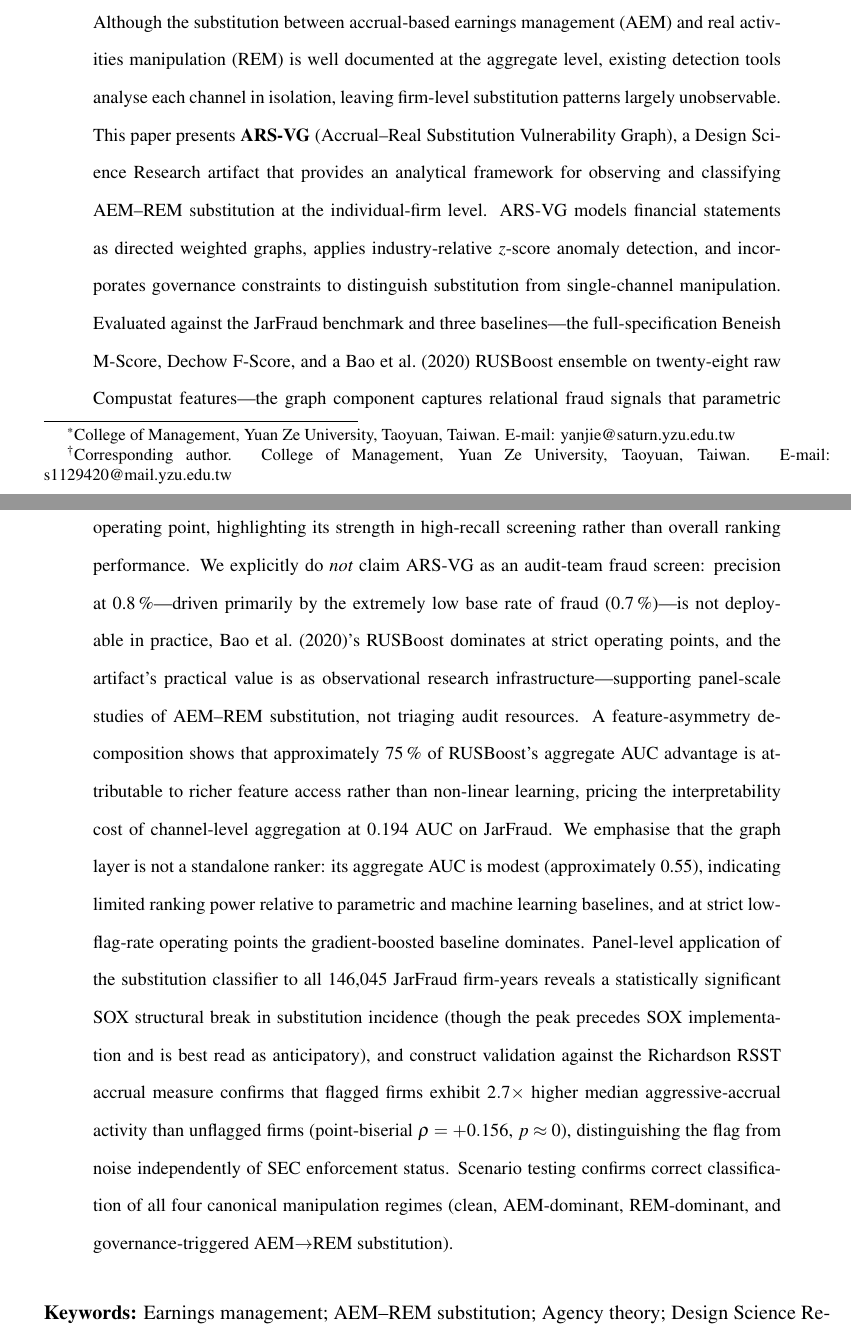
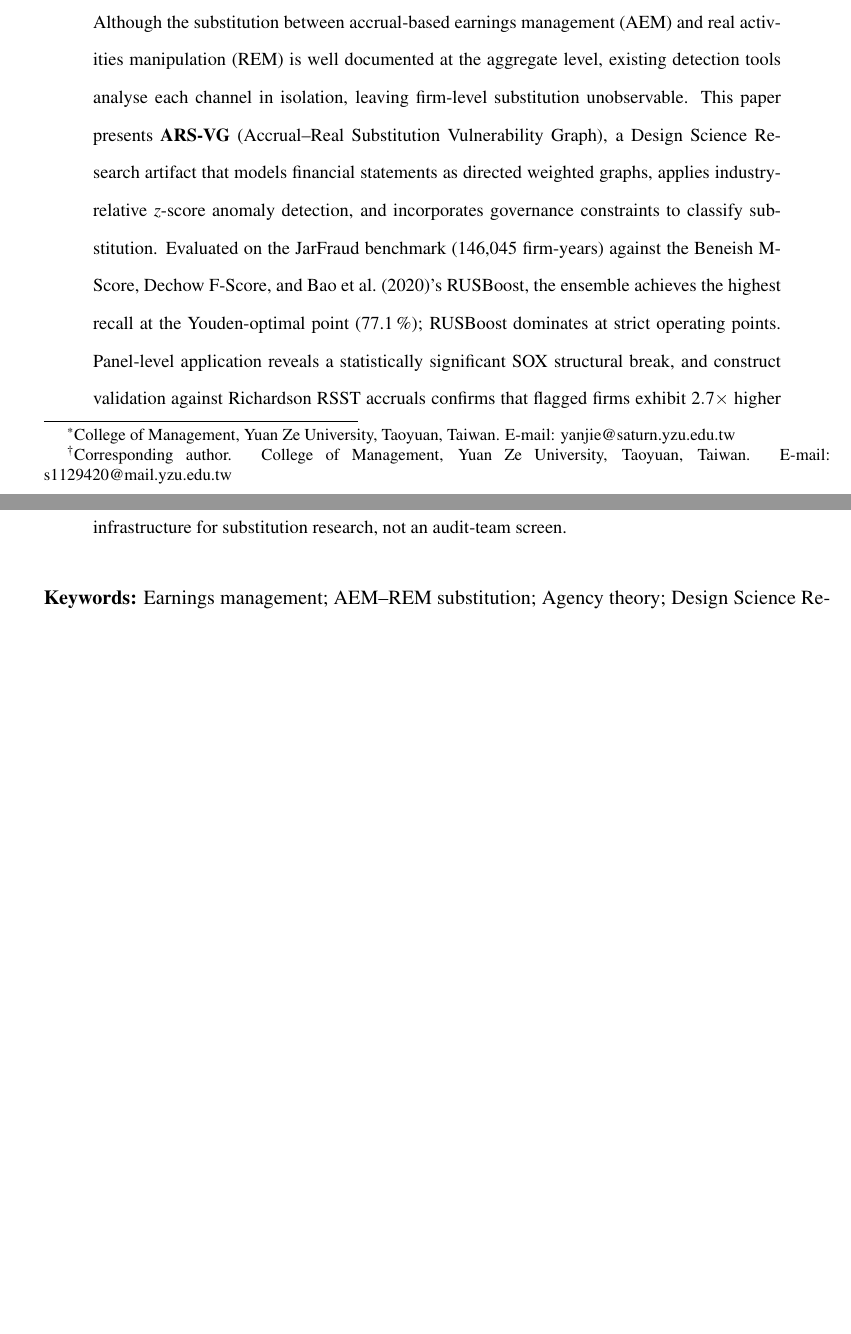
Before and after one commit to ApoorvSaxena0109/cli-2, a LaTeX paper (ISAIS_2026_Paper.tex): two parts of pages 1 and 2 of 43, joined at a grey line, cut so that both start at the same text, the shorter picture padded with empty space. Compiled offline with pdfLaTeX.

Commit message:
Trim abstract to 141 words to meet JETA 150-word limit
Compress the abstract to fit JETA's 150-word cap while retaining the
headline Youden-optimal recall, the RUSBoost comparison at strict
operating points, the SOX structural break, the Richardson RSST
construct validation, and the observational-research positioning.
Dropped details (feature-asymmetry decomposition, graph-layer AUC,
four-scenario testing, precision/base-rate numbers) remain in the
paper body.

```diff
--- a/ISAIS_2026_Paper.tex
+++ b/ISAIS_2026_Paper.tex
@@ -49,50 +49,23 @@ Yuan Ze University, Taoyuan, Taiwan. E-mail: s1129420@mail.yzu.edu.tw}}
 % --- Abstract ----------------------------------------------------------------
 \begin{abstract}
 \noindent
-Although the substitution between accrual-based earnings management (AEM) and
-real activities manipulation (REM) is well documented at the aggregate level,
-existing detection tools analyse each channel in isolation, leaving
-firm-level substitution patterns largely unobservable.  This paper presents
+Although the substitution between accrual-based earnings management (AEM)
+and real activities manipulation (REM) is well documented at the aggregate
+level, existing detection tools analyse each channel in isolation, leaving
+firm-level substitution unobservable.  This paper presents
 \textbf{ARS-VG} (Accrual--Real Substitution Vulnerability Graph), a Design
-Science Research artifact that provides an analytical framework for observing
-and classifying AEM--REM substitution at the individual-firm level.  ARS-VG
-models financial statements as directed weighted graphs, applies
-industry-relative $z$-score anomaly detection, and incorporates governance
-constraints to distinguish substitution from single-channel manipulation.
-Evaluated against the JarFraud benchmark and three baselines---the
-full-specification Beneish M-Score, Dechow F-Score, and a
-\citet{bao2020} RUSBoost ensemble on twenty-eight raw Compustat
-features---the graph component captures relational fraud signals
-that parametric models miss and achieves the highest recall among
-tested methods at the Youden-optimal operating point, highlighting
-its strength in high-recall screening rather than overall ranking
-performance.  We explicitly do
-\emph{not} claim ARS-VG as an audit-team fraud screen: precision at
-0.8\,\%---driven primarily by the extremely low base rate of fraud
-(0.7\,\%)---is not deployable in practice, \citet{bao2020}'s RUSBoost dominates at
-strict operating points, and the artifact's practical value is as
-observational research infrastructure---supporting panel-scale
-studies of AEM--REM substitution, not triaging audit resources.
-A feature-asymmetry decomposition shows that approximately 75\,\% of
-RUSBoost's aggregate AUC advantage is attributable to richer feature
-access rather than non-linear learning, pricing the interpretability
-cost of channel-level aggregation at $0.194$ AUC on JarFraud.  We
-emphasise that the graph layer is not a standalone ranker: its
-aggregate AUC is modest (approximately 0.55), indicating limited
-ranking power relative to parametric and machine learning baselines,
-and at strict low-flag-rate operating points the gradient-boosted
-baseline dominates.  Panel-level
-application of the substitution classifier to all 146{,}045 JarFraud
-firm-years reveals a statistically significant SOX structural break
-in substitution incidence (though the peak precedes SOX implementation
-and is best read as anticipatory), and construct validation against
-the Richardson RSST accrual measure confirms that flagged firms
-exhibit $2.7\times$ higher median aggressive-accrual activity than
-unflagged firms (point-biserial $\rho = +0.156$, $p \approx 0$),
-distinguishing the flag from noise independently of SEC enforcement
-status.  Scenario testing confirms correct classification of all four
-canonical manipulation regimes (clean, AEM-dominant, REM-dominant,
-and governance-triggered AEM$\to$REM substitution).
+Science Research artifact that models financial statements as directed
+weighted graphs, applies industry-relative $z$-score anomaly detection,
+and incorporates governance constraints to classify substitution.
+Evaluated on the JarFraud benchmark (146{,}045 firm-years) against the
+Beneish M-Score, Dechow F-Score, and \citet{bao2020}'s RUSBoost, the
+ensemble achieves the highest recall at the Youden-optimal point
+(77.1\,\%); RUSBoost dominates at strict operating points.  Panel-level
+application reveals a statistically significant SOX structural break, and
+construct validation against Richardson RSST accruals confirms that
+flagged firms exhibit $2.7\times$ higher aggressive-accrual activity
+($\rho = +0.156$).  ARS-VG is positioned as observational research
+infrastructure for substitution research, not an audit-team screen.
 \end{abstract}
 
 \medskip
```
